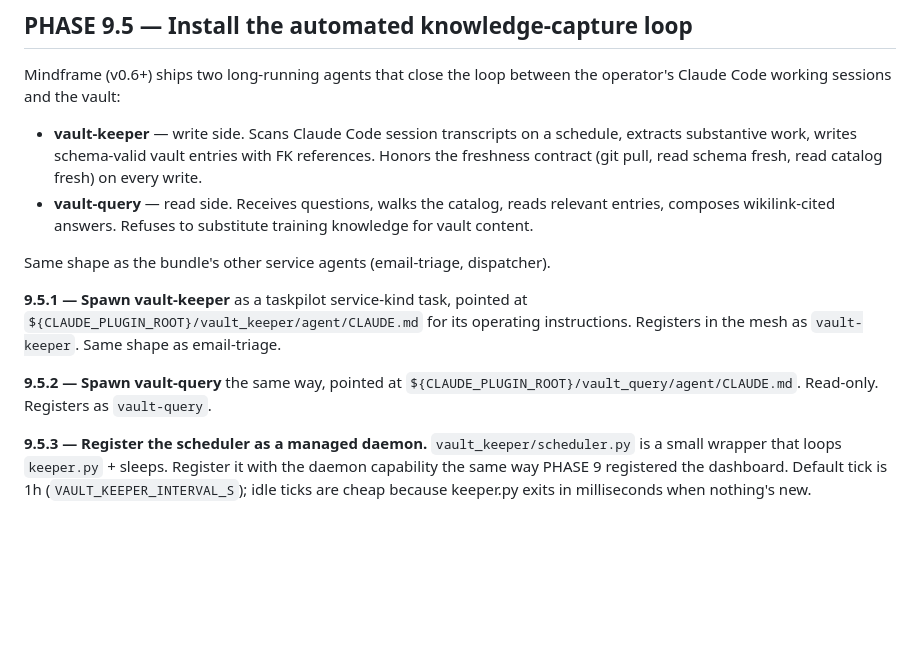
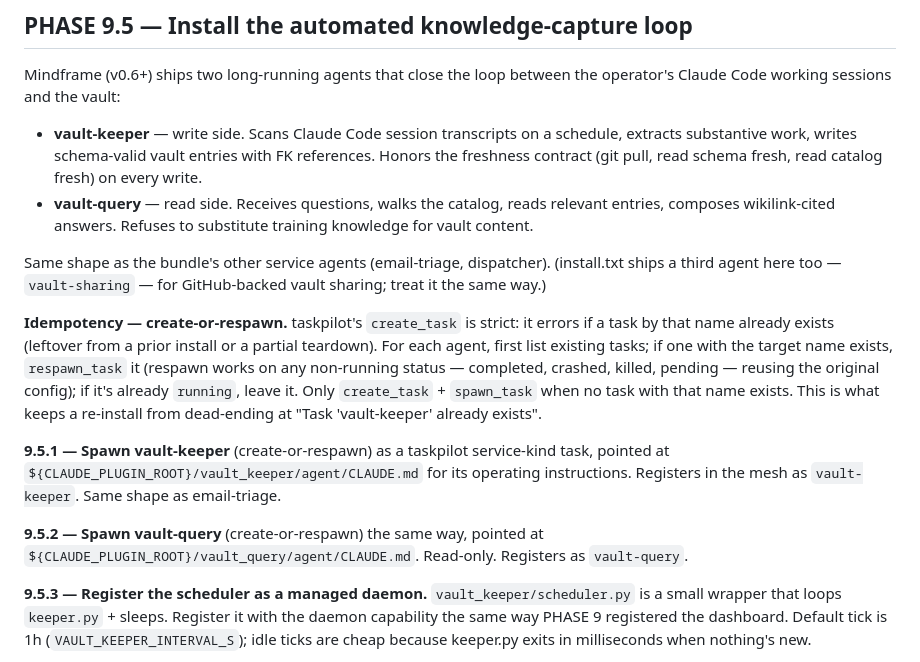
Before and after one commit to softwaresoftware-dev/mindframe, a Markdown page: docs/install-outline.md, the part around the change. Rendered like a GitHub page; blank space fills up the shorter version.

Commit message:
docs: idempotent vault-agent spawn in install-outline
Co-Authored-By: Claude Opus 4.8 (1M context) <noreply@anthropic.com>

```diff
--- a/docs/install-outline.md
+++ b/docs/install-outline.md
@@ -389,11 +389,13 @@ Mindframe (v0.6+) ships two long-running agents that close the loop between the
 - **vault-keeper** — write side. Scans Claude Code session transcripts on a schedule, extracts substantive work, writes schema-valid vault entries with FK references. Honors the freshness contract (git pull, read schema fresh, read catalog fresh) on every write.
 - **vault-query** — read side. Receives questions, walks the catalog, reads relevant entries, composes wikilink-cited answers. Refuses to substitute training knowledge for vault content.
 
-Same shape as the bundle's other service agents (email-triage, dispatcher).
+Same shape as the bundle's other service agents (email-triage, dispatcher). (install.txt ships a third agent here too — `vault-sharing` — for GitHub-backed vault sharing; treat it the same way.)
 
-**9.5.1 — Spawn vault-keeper** as a taskpilot service-kind task, pointed at `${CLAUDE_PLUGIN_ROOT}/vault_keeper/agent/CLAUDE.md` for its operating instructions. Registers in the mesh as `vault-keeper`. Same shape as email-triage.
+**Idempotency — create-or-respawn.** taskpilot's `create_task` is strict: it errors if a task by that name already exists (leftover from a prior install or a partial teardown). For each agent, first list existing tasks; if one with the target name exists, `respawn_task` it (respawn works on any non-running status — completed, crashed, killed, pending — reusing the original config); if it's already `running`, leave it. Only `create_task` + `spawn_task` when no task with that name exists. This is what keeps a re-install from dead-ending at "Task 'vault-keeper' already exists".
 
-**9.5.2 — Spawn vault-query** the same way, pointed at `${CLAUDE_PLUGIN_ROOT}/vault_query/agent/CLAUDE.md`. Read-only. Registers as `vault-query`.
+**9.5.1 — Spawn vault-keeper** (create-or-respawn) as a taskpilot service-kind task, pointed at `${CLAUDE_PLUGIN_ROOT}/vault_keeper/agent/CLAUDE.md` for its operating instructions. Registers in the mesh as `vault-keeper`. Same shape as email-triage.
+
+**9.5.2 — Spawn vault-query** (create-or-respawn) the same way, pointed at `${CLAUDE_PLUGIN_ROOT}/vault_query/agent/CLAUDE.md`. Read-only. Registers as `vault-query`.
 
 **9.5.3 — Register the scheduler as a managed daemon.** `vault_keeper/scheduler.py` is a small wrapper that loops `keeper.py` + sleeps. Register it with the daemon capability the same way PHASE 9 registered the dashboard. Default tick is 1h (`VAULT_KEEPER_INTERVAL_S`); idle ticks are cheap because keeper.py exits in milliseconds when nothing's new.
 
```
